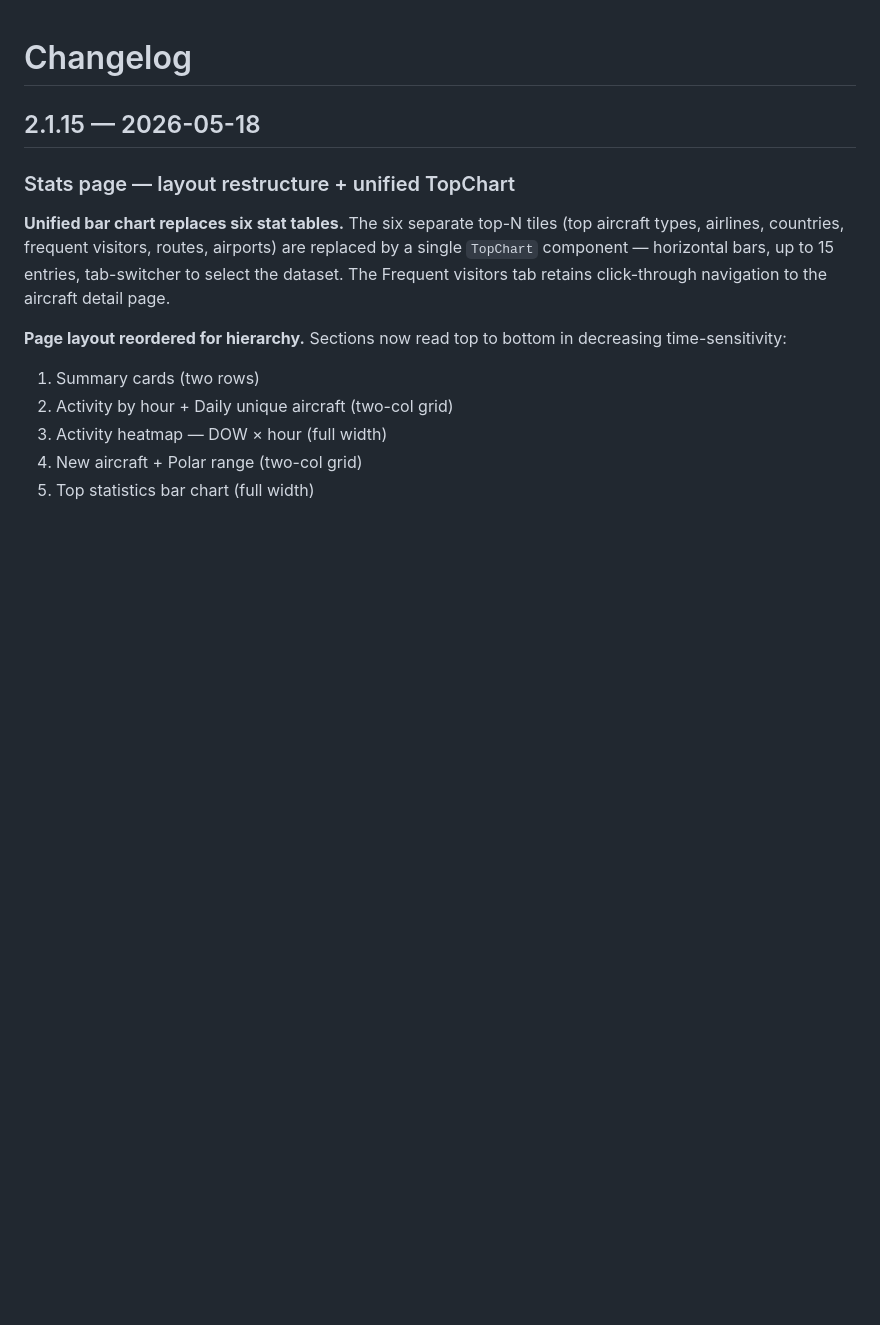
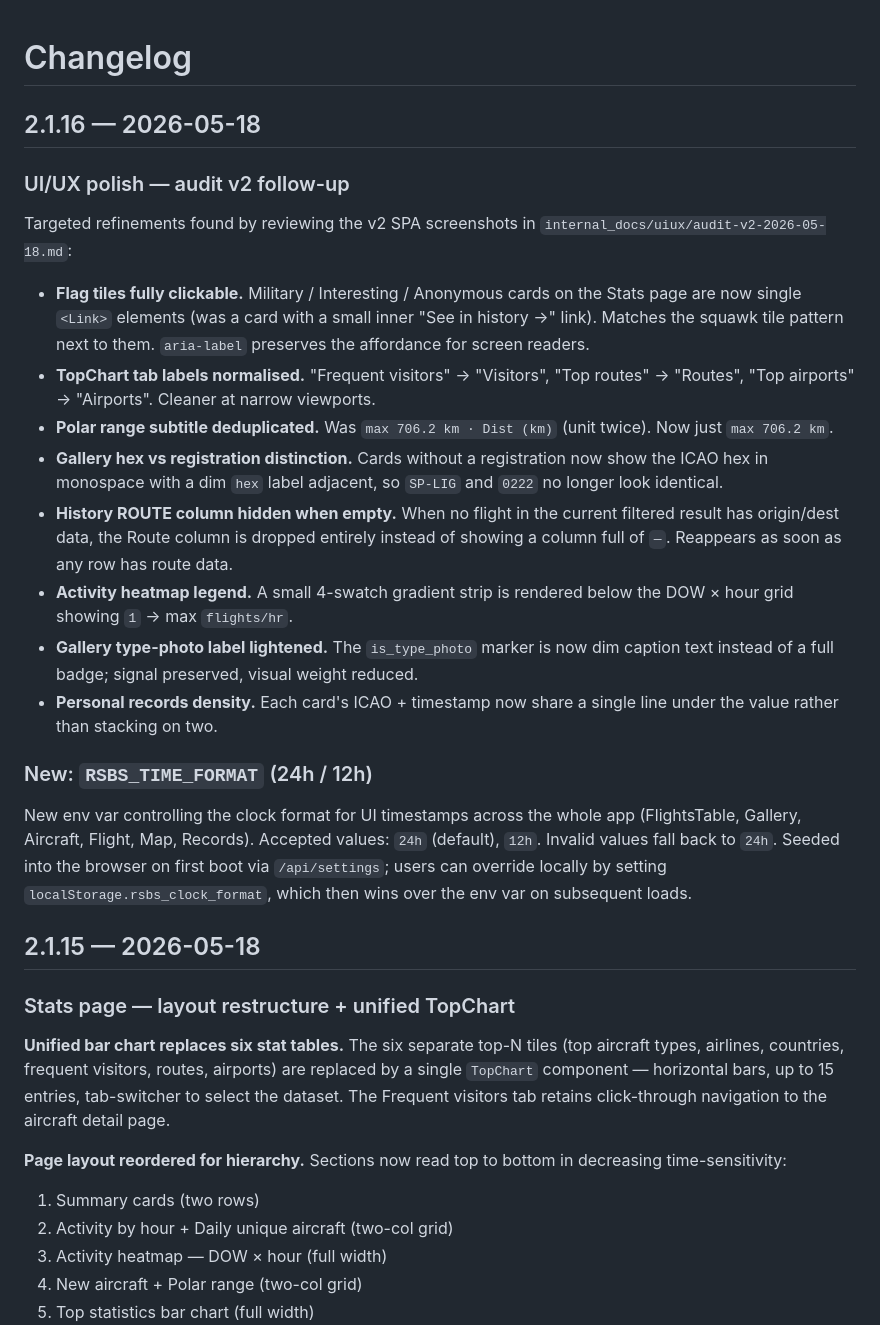
Before and after one commit to blindp3w/readsbstats, a Markdown page: CHANGELOG.md, the part around the change. GitHub-like rendering; blank space fills up the shorter version.

Commit message:
release: v2.1.16 — UI/UX polish + RSBS_TIME_FORMAT
Audit-v2 follow-up release. Stats flag tiles are now fully clickable;
TopChart tab labels normalised; PolarRange subtitle deduplicated;
Gallery distinguishes hex from registration and lightens the type-photo
marker; History ROUTE column hides when empty; activity heatmap gets
a swatch legend; Personal Records cards tighten to one line.

New RSBS_TIME_FORMAT env var controls 24h vs 12h timestamps across
the whole app. Seeded from /api/settings on first boot; localStorage
override wins after first set.

Test totals: 1322 Python + 110 Vitest = 1432.

Co-Authored-By: Claude Code <noreply@anthropic.com>

```diff
--- a/CHANGELOG.md
+++ b/CHANGELOG.md
@@ -1,4 +1,45 @@
 # Changelog
+
+## 2.1.16 — 2026-05-18
+
+### UI/UX polish — audit v2 follow-up
+
+Targeted refinements found by reviewing the v2 SPA screenshots in
+`internal_docs/uiux/audit-v2-2026-05-18.md`:
+
+- **Flag tiles fully clickable.** Military / Interesting / Anonymous
+  cards on the Stats page are now single `<Link>` elements (was a
+  card with a small inner "See in history →" link). Matches the
+  squawk tile pattern next to them. `aria-label` preserves the
+  affordance for screen readers.
+- **TopChart tab labels normalised.** "Frequent visitors" → "Visitors",
+  "Top routes" → "Routes", "Top airports" → "Airports". Cleaner at
+  narrow viewports.
+- **Polar range subtitle deduplicated.** Was `max 706.2 km · Dist (km)`
+  (unit twice). Now just `max 706.2 km`.
+- **Gallery hex vs registration distinction.** Cards without a
+  registration now show the ICAO hex in monospace with a dim `hex`
+  label adjacent, so `SP-LIG` and `0222` no longer look identical.
+- **History ROUTE column hidden when empty.** When no flight in the
+  current filtered result has origin/dest data, the Route column is
+  dropped entirely instead of showing a column full of `—`. Reappears
+  as soon as any row has route data.
+- **Activity heatmap legend.** A small 4-swatch gradient strip is
+  rendered below the DOW × hour grid showing `1` → max `flights/hr`.
+- **Gallery type-photo label lightened.** The `is_type_photo` marker
+  is now dim caption text instead of a full badge; signal preserved,
+  visual weight reduced.
+- **Personal records density.** Each card's ICAO + timestamp now
+  share a single line under the value rather than stacking on two.
+
+### New: `RSBS_TIME_FORMAT` (24h / 12h)
+
+New env var controlling the clock format for UI timestamps across
+the whole app (FlightsTable, Gallery, Aircraft, Flight, Map, Records).
+Accepted values: `24h` (default), `12h`. Invalid values fall back to
+`24h`. Seeded into the browser on first boot via `/api/settings`;
+users can override locally by setting `localStorage.rsbs_clock_format`,
+which then wins over the env var on subsequent loads.
 
 ## 2.1.15 — 2026-05-18
 
```
Also changed, not shown: README.md (+1 -1 lines).
